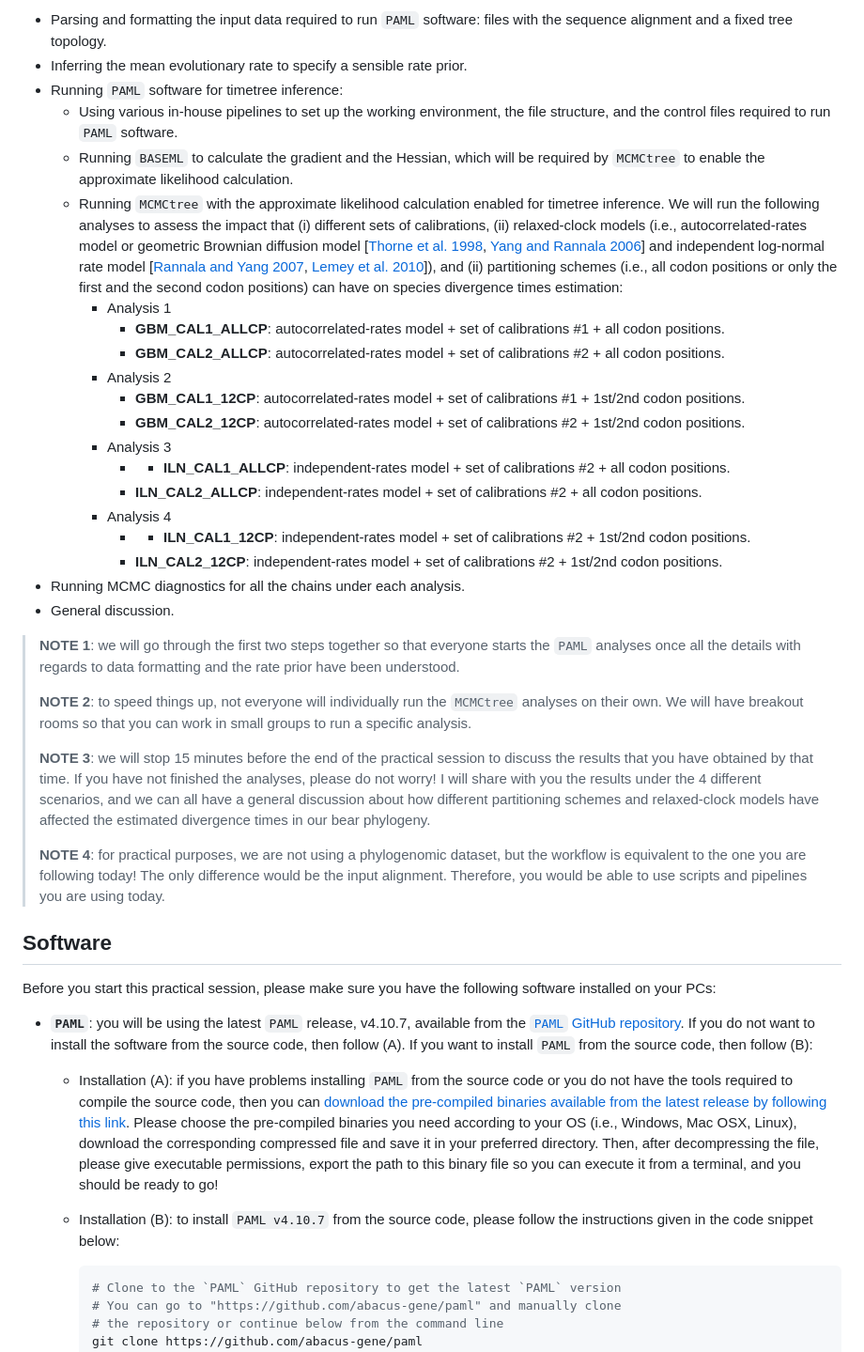
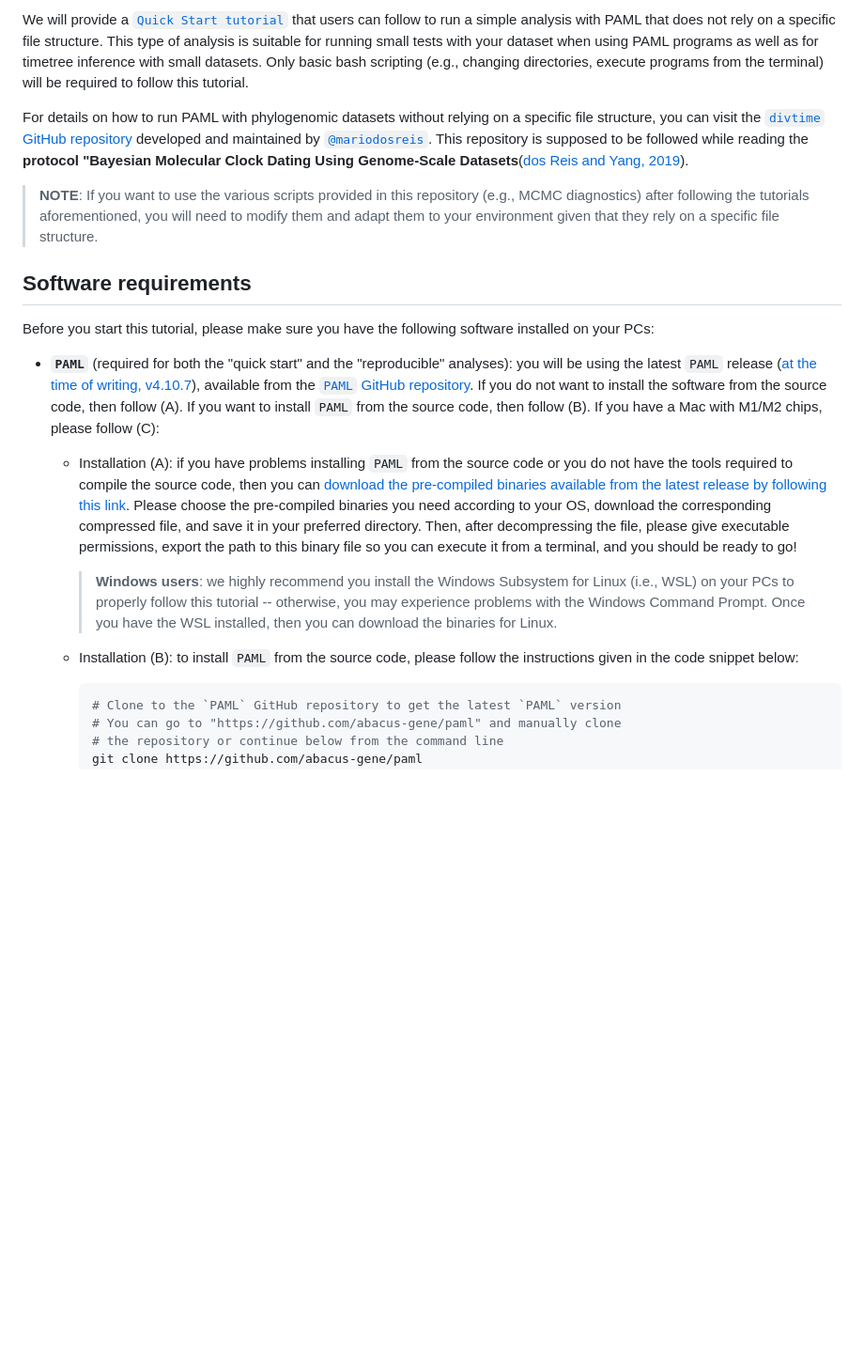
Before and after one commit to sabifo4/BayesianInference_practicals, a Markdown page: practical_sessions/day2/README.md, the part around the change printed below. Shown: that part at 94% size. GitHub-like rendering; blank space fills up the shorter version.

Commit message:
Update README.md file for the new tutorial

````diff
--- a/practical_sessions/day2/README.md
+++ b/practical_sessions/day2/README.md
@@ -31,41 +37,19 @@ The summary of the workflow that you will follow during this practical session i
 
-* Parsing and formatting the input data required to run `PAML` software: files with the sequence alignment and a fixed tree topology.
-* Inferring the mean evolutionary rate to specify a sensible rate prior.
-* Running `PAML` software for timetree inference:
-  * Using various in-house pipelines to set up the working environment, the file structure, and the control files required to run `PAML` software.
-  * Running `BASEML` to calculate the gradient and the Hessian, which will be required by `MCMCtree` to enable the approximate likelihood calculation.
-  * Running `MCMCtree` with the approximate likelihood calculation enabled for timetree inference. We will run the following analyses to assess the impact that (i) different sets of calibrations, (ii) relaxed-clock models (i.e., autocorrelated-rates model or geometric Brownian diffusion model [[Thorne et al. 1998](http://www.ncbi.nlm.nih.gov/pubmed/9866200), [Yang and Rannala 2006](http://www.ncbi.nlm.nih.gov/pubmed/16177230)] and independent log-normal rate model [[Rannala and Yang 2007](http://www.ncbi.nlm.nih.gov/pubmed/17558967), [Lemey et al. 2010](http://www.ncbi.nlm.nih.gov/pubmed/20203288)]), and (ii) partitioning schemes (i.e., all codon positions or only the first and the second codon positions) can have on species divergence times estimation:
-    * Analysis 1
-      * **GBM_CAL1_ALLCP**: autocorrelated-rates model + set of calibrations #1 + all codon positions.
-      * **GBM_CAL2_ALLCP**: autocorrelated-rates model + set of calibrations #2 + all codon positions.
-    * Analysis 2
-      * **GBM_CAL1_12CP**: autocorrelated-rates model + set of calibrations #1 + 1st/2nd codon positions.
-      * **GBM_CAL2_12CP**: autocorrelated-rates model + set of calibrations #2 + 1st/2nd codon positions.
-    * Analysis 3
-      * * **ILN_CAL1_ALLCP**: independent-rates model + set of calibrations #2 + all codon positions.
-      * **ILN_CAL2_ALLCP**: independent-rates model + set of calibrations #2 + all codon positions.
-    * Analysis 4
-      * * **ILN_CAL1_12CP**: independent-rates model + set of calibrations #2 + 1st/2nd codon positions.
-      * **ILN_CAL2_12CP**: independent-rates model + set of calibrations #2 + 1st/2nd codon positions.
-* Running MCMC diagnostics for all the chains under each analysis.
-* General discussion.
+We will provide a [`Quick Start tutorial`](quick_start/README.md) that users can follow to run a simple analysis with PAML that does not rely on a specific file structure. This type of analysis is suitable for running small tests with your dataset when using PAML programs as well as for timetree inference with small datasets. Only basic bash scripting (e.g., changing directories, execute programs from the terminal) will be required to follow this tutorial.
 
-> **NOTE 1**: we will go through the first two steps together so that everyone starts the `PAML` analyses once all the details with regards to data formatting and the rate prior have been understood.
->
-> **NOTE 2**: to speed things up, not everyone will individually run the `MCMCtree` analyses on their own. We will have breakout rooms so that you can work in small groups to run a specific analysis.
->
-> **NOTE 3**: we will stop 15 minutes before the end of the practical session to discuss the results that you have obtained by that time. If you have not finished the analyses, please do not worry! I will share with you the results under the 4 different scenarios, and we can all have a general discussion about how different partitioning schemes and relaxed-clock models have affected the estimated divergence times in our bear phylogeny.
->
-> **NOTE 4**: for practical purposes, we are not using a phylogenomic dataset, but the workflow is equivalent to the one you are following today! The only difference would be the input alignment. Therefore, you would be able to use scripts and pipelines you are using today.
+For details on how to run PAML with phylogenomic datasets without relying on a specific file structure, you can visit the [`divtime` GitHub repository](https://github.com/mariodosreis/divtime) developed and maintained by [`@mariodosreis`](https://github.com/mariodosreis). This repository is supposed to be followed while reading the **protocol "Bayesian Molecular Clock Dating Using Genome-Scale Datasets**([dos Reis and Yang, 2019](https://link.springer.com/protocol/10.1007/978-1-4939-9074-0_10)).
 
-## Software
+> **NOTE**: If you want to use the various scripts provided in this repository (e.g., MCMC diagnostics) after following the tutorials aforementioned, you will need to modify them and adapt them to your environment given that they rely on a specific file structure.
 
-Before you start this practical session, please make sure you have the following software installed on your PCs:
+## Software requirements
 
-* **`PAML`**: you will be using the latest `PAML` release, v4.10.7, available from the [`PAML` GitHub repository](https://github.com/abacus-gene/paml). If you do not want to install the software from the source code, then follow (A). If you want to install `PAML` from the source code, then follow (B):
+Before you start this tutorial, please make sure you have the following software installed on your PCs:
 
-  * Installation (A): if you have problems installing `PAML` from the source code or you do not have the tools required to compile the source code, then you can [download the pre-compiled binaries available from the latest release by following this link](https://github.com/abacus-gene/paml/releases/tag/4.10.7). Please choose the pre-compiled binaries you need according to your OS (i.e., Windows, Mac OSX, Linux), download the corresponding compressed file and save it in your preferred directory. Then, after decompressing the file, please give executable permissions, export the path to this binary file so you can execute it from a terminal, and you should be ready to go!
-  * Installation (B): to install `PAML v4.10.7` from the source code, please follow the instructions given in the code snippet below:
+* **`PAML`** (required for both the "quick start" and the "reproducible" analyses): you will be using the latest `PAML` release ([at the time of writing, v4.10.7](https://github.com/abacus-gene/paml/releases/tag/4.10.7)), available from the [`PAML` GitHub repository](https://github.com/abacus-gene/paml). If you do not want to install the software from the source code, then follow (A). If you want to install `PAML` from the source code, then follow (B). If you have a Mac with M1/M2 chips, please follow (C):
+
+  * Installation (A): if you have problems installing `PAML` from the source code or you do not have the tools required to compile the source code, then you can [download the pre-compiled binaries available from the latest release by following this link](https://github.com/abacus-gene/paml/releases/tag/4.10.7). Please choose the pre-compiled binaries you need according to your OS, download the corresponding compressed file, and save it in your preferred directory. Then, after decompressing the file, please give executable permissions, export the path to this binary file so you can execute it from a terminal, and you should be ready to go!
+    > **Windows users**: we highly recommend you install the Windows Subsystem for Linux (i.e., WSL) on your PCs to properly follow this tutorial -- otherwise, you may experience problems with the Windows Command Prompt. Once you have the WSL installed, then you can download the binaries for Linux.
+  * Installation (B): to install `PAML` from the source code, please follow the instructions given in the code snippet below:
 
     ```sh
     # Clone to the `PAML` GitHub repository to get the latest `PAML` version
````
Also changed, not shown: other parts of practical_sessions/day2/README.md (+40 -25 lines), 2 other files.
